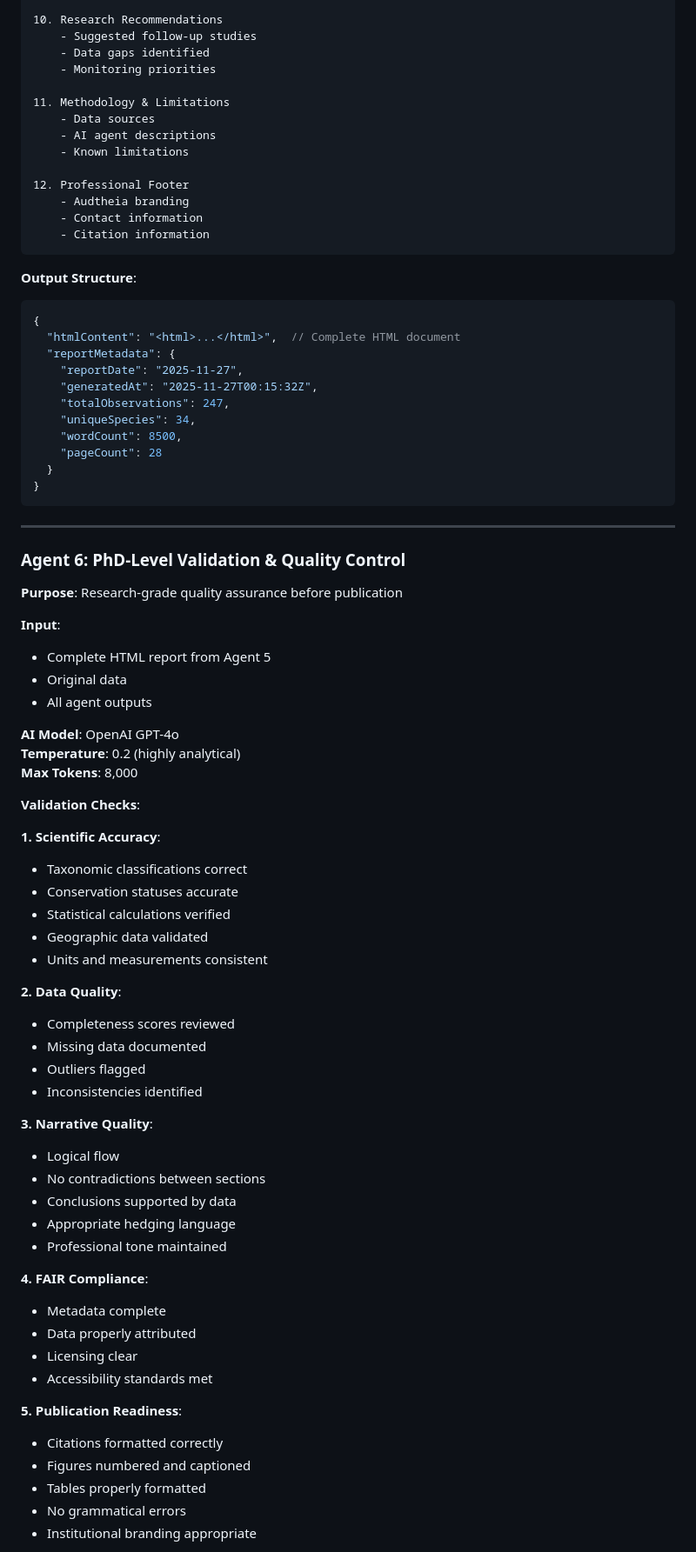
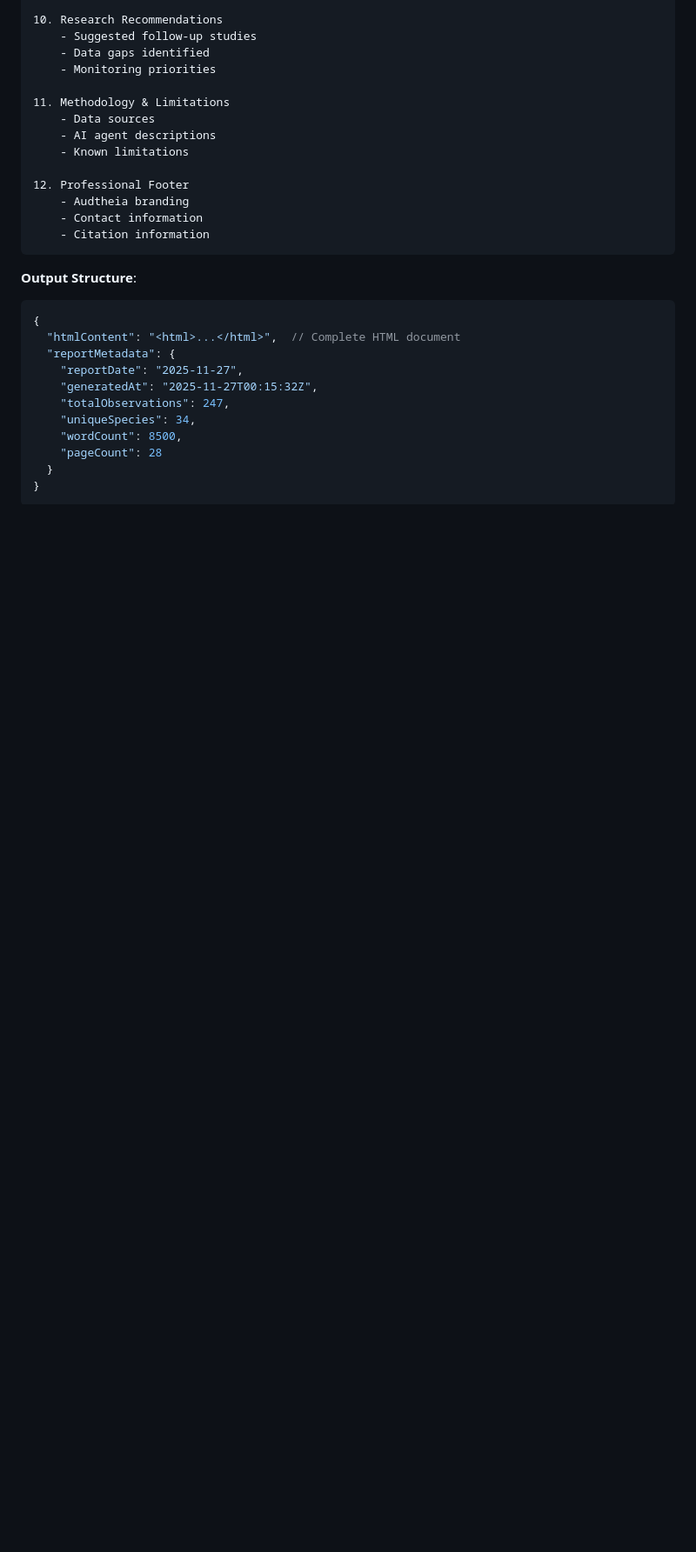
Before and after one commit to AudtheiaOfficial/audtheia-environmental-monitoring, a Markdown page: n8n-workflows/daily-reporter/README.md, the part around one of its changes. Shown at 87% size. Drawn GitHub-style; blank space fills up the shorter version.

````diff
--- a/n8n-workflows/daily-reporter/README.md
+++ b/n8n-workflows/daily-reporter/README.md
@@ -474,53 +470,3 @@ The agent generates complete HTML with:
 }
 ```
 
----
-
-### Agent 6: PhD-Level Validation & Quality Control
-
-**Purpose**: Research-grade quality assurance before publication
-
-**Input**:
-- Complete HTML report from Agent 5
-- Original data
-- All agent outputs
-
-**AI Model**: OpenAI GPT-4o
-**Temperature**: 0.2 (highly analytical)
-**Max Tokens**: 8,000
-
-**Validation Checks**:
-
-**1. Scientific Accuracy**:
-- Taxonomic classifications correct
-- Conservation statuses accurate
-- Statistical calculations verified
-- Geographic data validated
-- Units and measurements consistent
-
-**2. Data Quality**:
-- Completeness scores reviewed
-- Missing data documented
-- Outliers flagged
-- Inconsistencies identified
-
-**3. Narrative Quality**:
-- Logical flow
-- No contradictions between sections
-- Conclusions supported by data
-- Appropriate hedging language
-- Professional tone maintained
-
-**4. FAIR Compliance**:
-- Metadata complete
-- Data properly attributed
-- Licensing clear
-- Accessibility standards met
-
-**5. Publication Readiness**:
-- Citations formatted correctly
-- Figures numbered and captioned
-- Tables properly formatted
-- No grammatical errors
-- Institutional branding appropriate
-
````
Also changed, not shown: other parts of n8n-workflows/daily-reporter/README.md (+3 -134 lines).
